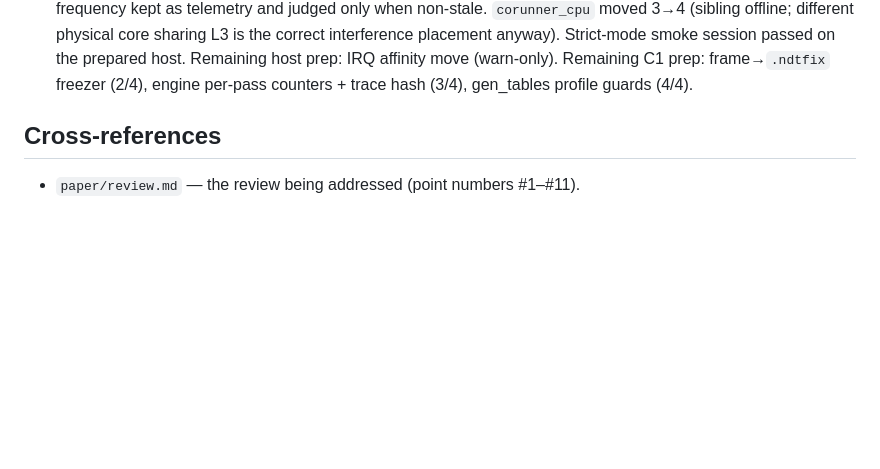
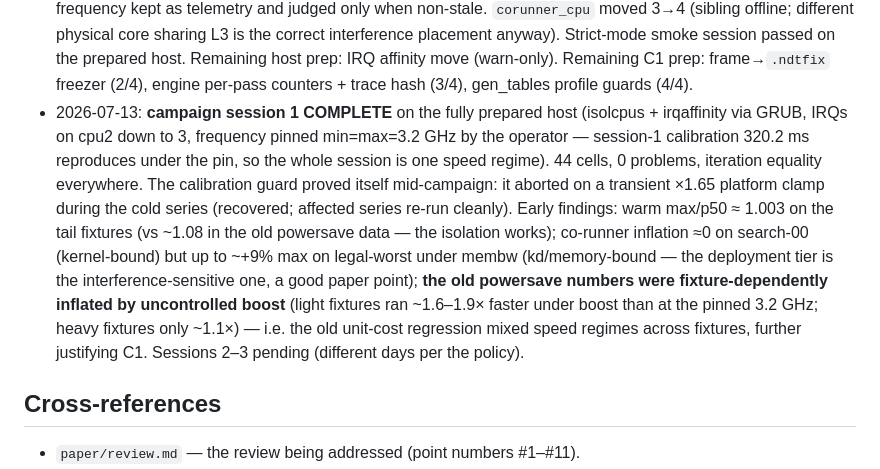
Before and after one commit to ytakano/autoware_workspace, a Markdown page: plan/paper_fix.md, the part around the change. Rendered like a GitHub page; blank space fills up the shorter version.

Commit message:
docs(ndt): record campaign session 1 complete + early findings
44 cells, zero problems, iteration equality everywhere, one speed
regime (3.2 GHz pinned; calibration x1.000 throughout). The
calibration guard aborted on a transient platform clamp mid-session
and the affected series were re-run cleanly. Early findings recorded:
warm max/p50 ~ 1.003 on the tail fixtures (isolation works);
co-runner inflation ~0 on the kernel-bound fixture but up to ~+9% on
the kd/memory-bound deployment-tier fixture; the old powersave data
was fixture-dependently inflated by uncontrolled boost, which
distorted the old unit-cost regression across fixtures -- further
justification for the C1 re-measurement. Sessions 2-3 pending on
different days per the policy.

Signed-off-by: Yuuki Takano <ytakanoster@gmail.com>

```diff
--- a/plan/paper_fix.md
+++ b/plan/paper_fix.md
@@ -627,6 +627,20 @@ extra drives are declared future work unless time permits.
   host. Remaining host prep: IRQ affinity move (warn-only). Remaining C1 prep:
   frame→`.ndtfix` freezer (2/4), engine per-pass counters + trace hash (3/4), gen_tables
   profile guards (4/4).
+- 2026-07-13: **campaign session 1 COMPLETE** on the fully prepared host (isolcpus +
+  irqaffinity via GRUB, IRQs on cpu2 down to 3, frequency pinned min=max=3.2 GHz by the
+  operator — session-1 calibration 320.2 ms reproduces under the pin, so the whole session
+  is one speed regime). 44 cells, 0 problems, iteration equality everywhere. The calibration
+  guard proved itself mid-campaign: it aborted on a transient ×1.65 platform clamp during
+  the cold series (recovered; affected series re-run cleanly). Early findings: warm
+  max/p50 ≈ 1.003 on the tail fixtures (vs ~1.08 in the old powersave data — the isolation
+  works); co-runner inflation ≈0 on search-00 (kernel-bound) but up to ~+9% max on
+  legal-worst under membw (kd/memory-bound — the deployment tier is the
+  interference-sensitive one, a good paper point); **the old powersave numbers were
+  fixture-dependently inflated by uncontrolled boost** (light fixtures ran ~1.6–1.9× faster
+  under boost than at the pinned 3.2 GHz; heavy fixtures only ~1.1×) — i.e. the old
+  unit-cost regression mixed speed regimes across fixtures, further justifying C1.
+  Sessions 2–3 pending (different days per the policy).
 
 ## Cross-references
 
```
